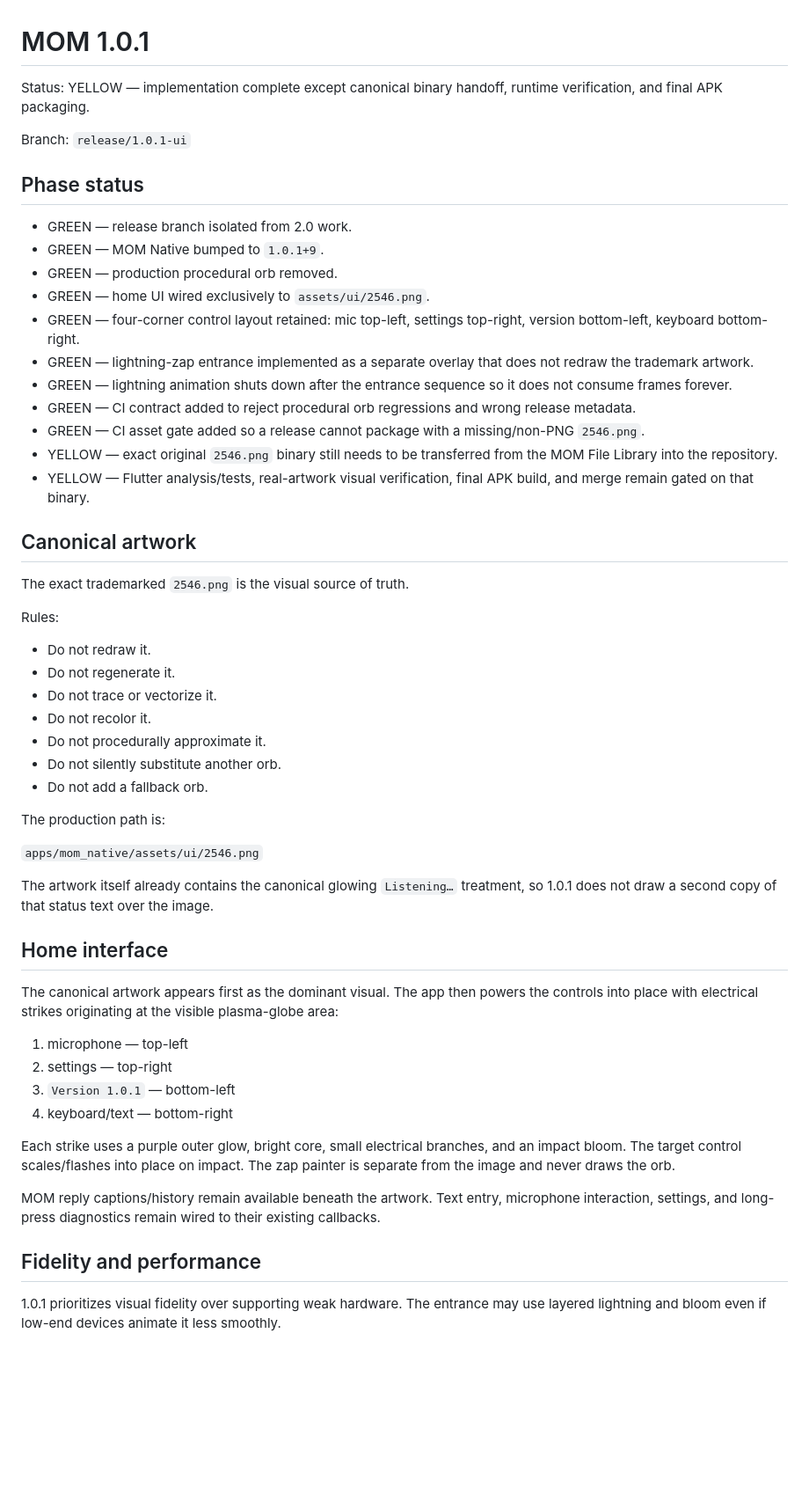
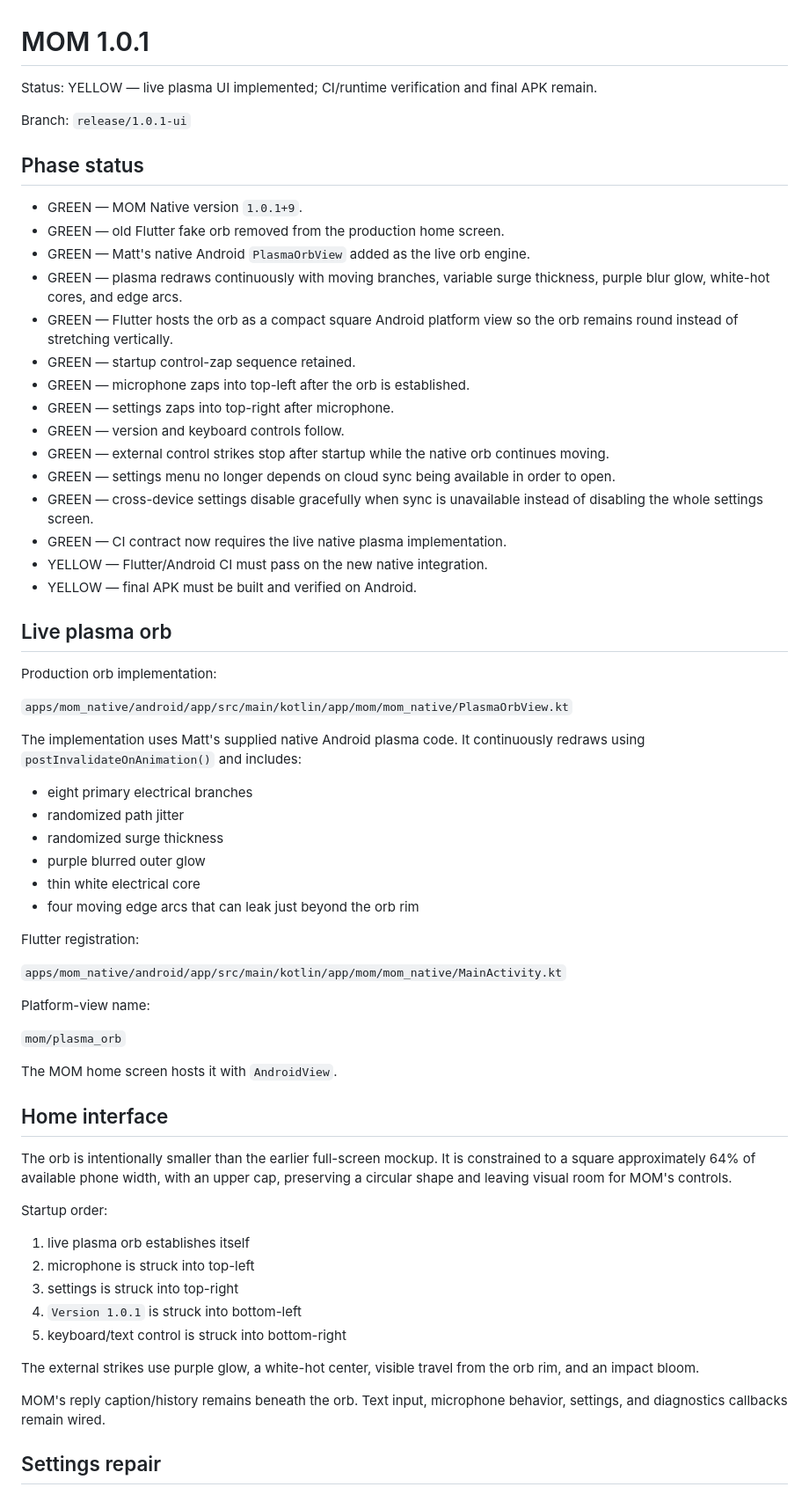
Before and after one commit to thekidd0329/MOM.app, a Markdown page: docs/updates/1.0.1.md, the part around one of its changes. Shown at 88% size. Drawn GitHub-style; blank space fills up the shorter version.

Commit message:
Update 1.0.1 plan for live plasma orb and working settings

```diff
--- a/docs/updates/1.0.1.md
+++ b/docs/updates/1.0.1.md
@@ -1,56 +1,67 @@
 # MOM 1.0.1
 
-Status: YELLOW — implementation complete except canonical binary handoff, runtime verification, and final APK packaging.
+Status: YELLOW — live plasma UI implemented; CI/runtime verification and final APK remain.
 
 Branch: `release/1.0.1-ui`
 
 ## Phase status
 
-- GREEN — release branch isolated from 2.0 work.
-- GREEN — MOM Native bumped to `1.0.1+9`.
-- GREEN — production procedural orb removed.
-- GREEN — home UI wired exclusively to `assets/ui/2546.png`.
-- GREEN — four-corner control layout retained: mic top-left, settings top-right, version bottom-left, keyboard bottom-right.
-- GREEN — lightning-zap entrance implemented as a separate overlay that does not redraw the trademark artwork.
-- GREEN — lightning animation shuts down after the entrance sequence so it does not consume frames forever.
-- GREEN — CI contract added to reject procedural orb regressions and wrong release metadata.
-- GREEN — CI asset gate added so a release cannot package with a missing/non-PNG `2546.png`.
-- YELLOW — exact original `2546.png` binary still needs to be transferred from the MOM File Library into the repository.
-- YELLOW — Flutter analysis/tests, real-artwork visual verification, final APK build, and merge remain gated on that binary.
+- GREEN — MOM Native version `1.0.1+9`.
+- GREEN — old Flutter fake orb removed from the production home screen.
+- GREEN — Matt's native Android `PlasmaOrbView` added as the live orb engine.
+- GREEN — plasma redraws continuously with moving branches, variable surge thickness, purple blur glow, white-hot cores, and edge arcs.
+- GREEN — Flutter hosts the orb as a compact square Android platform view so the orb remains round instead of stretching vertically.
+- GREEN — startup control-zap sequence retained.
+- GREEN — microphone zaps into top-left after the orb is established.
+- GREEN — settings zaps into top-right after microphone.
+- GREEN — version and keyboard controls follow.
+- GREEN — external control strikes stop after startup while the native orb continues moving.
+- GREEN — settings menu no longer depends on cloud sync being available in order to open.
+- GREEN — cross-device settings disable gracefully when sync is unavailable instead of disabling the whole settings screen.
+- GREEN — CI contract now requires the live native plasma implementation.
+- YELLOW — Flutter/Android CI must pass on the new native integration.
+- YELLOW — final APK must be built and verified on Android.
 
-## Canonical artwork
+## Live plasma orb
 
-The exact trademarked `2546.png` is the visual source of truth.
+Production orb implementation:
 
-Rules:
-- Do not redraw it.
-- Do not regenerate it.
-- Do not trace or vectorize it.
-- Do not recolor it.
-- Do not procedurally approximate it.
-- Do not silently substitute another orb.
-- Do not add a fallback orb.
+`apps/mom_native/android/app/src/main/kotlin/app/mom/mom_native/PlasmaOrbView.kt`
 
-The production path is:
+The implementation uses Matt's supplied native Android plasma code. It continuously redraws using `postInvalidateOnAnimation()` and includes:
 
-`apps/mom_native/assets/ui/2546.png`
+- eight primary electrical branches
+- randomized path jitter
+- randomized surge thickness
+- purple blurred outer glow
+- thin white electrical core
+- four moving edge arcs that can leak just beyond the orb rim
 
-The artwork itself already contains the canonical glowing `Listening…` treatment, so 1.0.1 does not draw a second copy of that status text over the image.
+Flutter registration:
+
+`apps/mom_native/android/app/src/main/kotlin/app/mom/mom_native/MainActivity.kt`
+
+Platform-view name:
+
+`mom/plasma_orb`
+
+The MOM home screen hosts it with `AndroidView`.
 
 ## Home interface
 
-The canonical artwork appears first as the dominant visual. The app then powers the controls into place with electrical strikes originating at the visible plasma-globe area:
+The orb is intentionally smaller than the earlier full-screen mockup. It is constrained to a square approximately 64% of available phone width, with an upper cap, preserving a circular shape and leaving visual room for MOM's controls.
 
-1. microphone — top-left
-2. settings — top-right
-3. `Version 1.0.1` — bottom-left
-4. keyboard/text — bottom-right
+Startup order:
 
-Each strike uses a purple outer glow, bright core, small electrical branches, and an impact bloom. The target control scales/flashes into place on impact. The zap painter is separate from the image and never draws the orb.
+1. live plasma orb establishes itself
+2. microphone is struck into top-left
+3. settings is struck into top-right
+4. `Version 1.0.1` is struck into bottom-left
+5. keyboard/text control is struck into bottom-right
 
-MOM reply captions/history remain available beneath the artwork. Text entry, microphone interaction, settings, and long-press diagnostics remain wired to their existing callbacks.
+The external strikes use purple glow, a white-hot center, visible travel from the orb rim, and an impact bloom.
 
-## Fidelity and performance
+MOM's reply caption/history remains beneath the orb. Text input, microphone behavior, settings, and diagnostics callbacks remain wired.
 
-1.0.1 prioritizes visual fidelity over supporting weak hardware. The entrance may use layered lightning and bloom even if low-end devices animate it less smoothly.
+## Settings repair
 
```
Also changed, not shown: other parts of docs/updates/1.0.1.md (+30 -29 lines).
